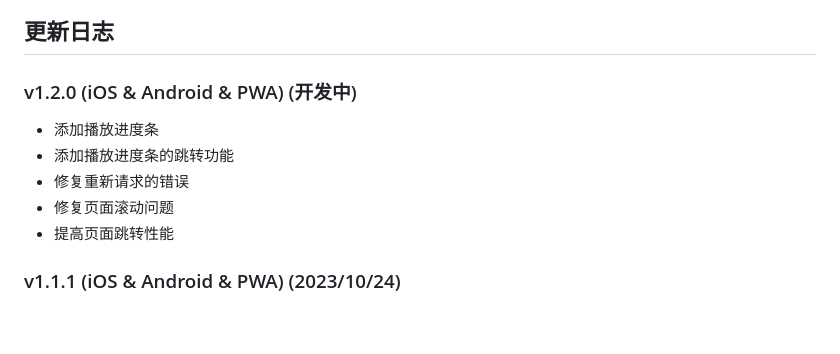
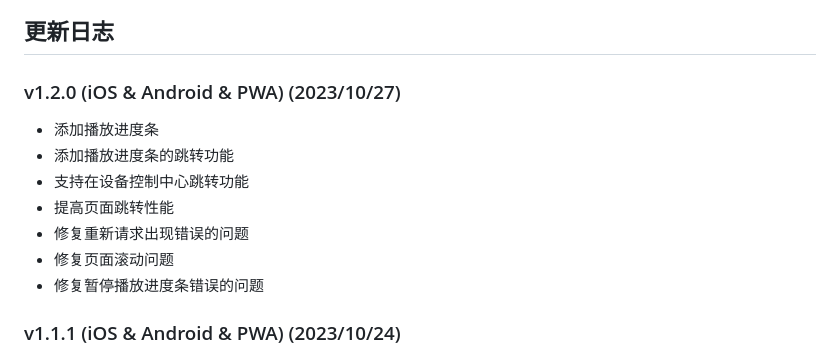
Before and after one commit to Zhoucheng133/netPlayer-Mobile, a Markdown page: README.md, the part around the change. Rendered like a GitHub page; blank space fills up the shorter version.

Commit message:
更新readme

```diff
--- a/README.md
+++ b/README.md
@@ -60,12 +60,14 @@
 
 ## 更新日志
 
-### v1.2.0 (iOS & Android & PWA) (开发中)
+### v1.2.0 (iOS & Android & PWA) (2023/10/27)
 - 添加播放进度条
 - 添加播放进度条的跳转功能
-- 修复重新请求的错误
+- 支持在设备控制中心跳转功能
+- 提高页面跳转性能
+- 修复重新请求出现错误的问题
 - 修复页面滚动问题
-- 提高页面跳转性能
+- 修复暂停播放进度条错误的问题
 
 ### v1.1.1 (iOS & Android & PWA) (2023/10/24)
 - 修复登录时输入框遮挡问题
```
